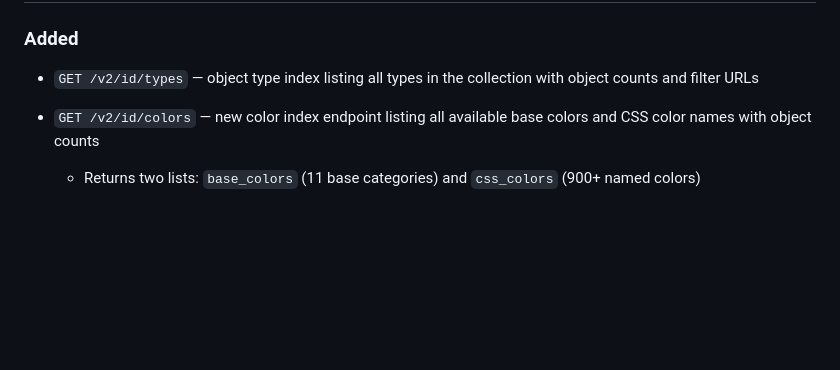
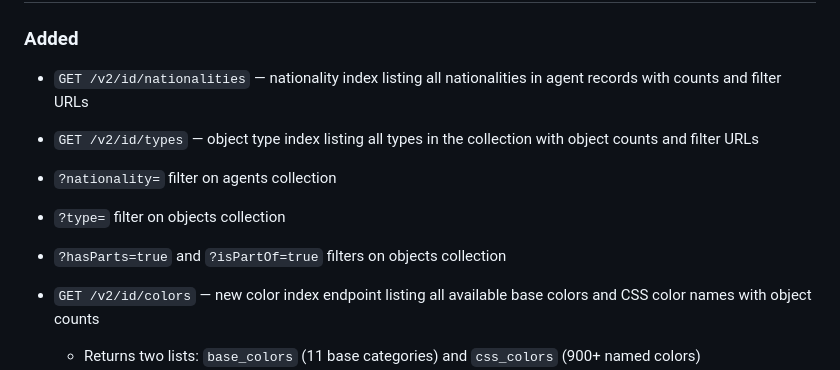
Before and after one commit to DesignMuseumGent/dmg-rest-api, a Markdown page: CHANGELOG.md, the part around one of its changes. Rendered like a GitHub page; blank space fills up the shorter version.

Commit message:
Update changelog for v2.3.0 release with new endpoints and filters

```diff
--- a/CHANGELOG.md
+++ b/CHANGELOG.md
@@ -11,7 +11,12 @@ This project follows [Semantic Versioning](https://semver.org): `MAJOR.MINOR.PAT
 
 ### Added
 
+- `GET /v2/id/nationalities` — nationality index listing all nationalities in agent records with counts and filter URLs
 - `GET /v2/id/types` — object type index listing all types in the collection with object counts and filter URLs
+- `?nationality=` filter on agents collection
+- `?type=` filter on objects collection
+- `?hasParts=true` and `?isPartOf=true` filters on objects collection
+
 
 - `GET /v2/id/colors` — new color index endpoint listing all available base colors and CSS color names with object counts
   - Returns two lists: `base_colors` (11 base categories) and `css_colors` (900+ named colors)
```
Also changed, not shown: other parts of CHANGELOG.md (+1 -1 lines).
